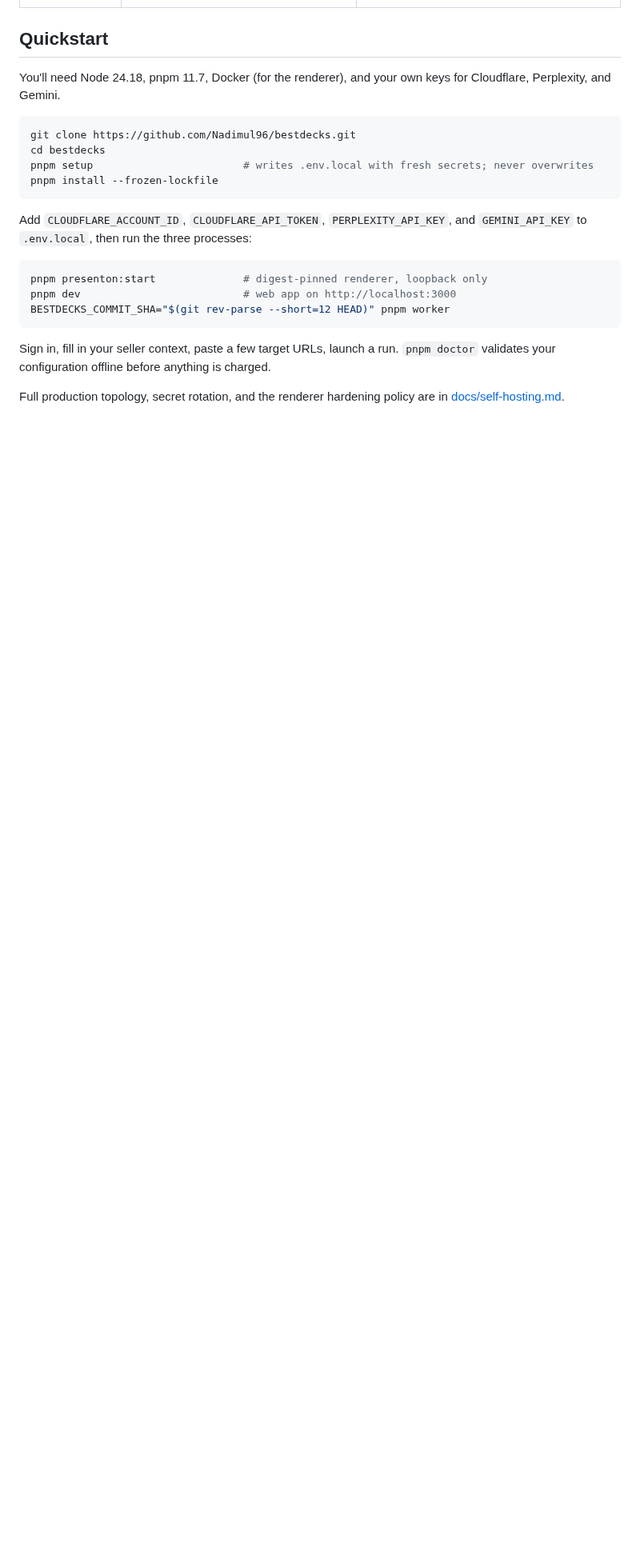
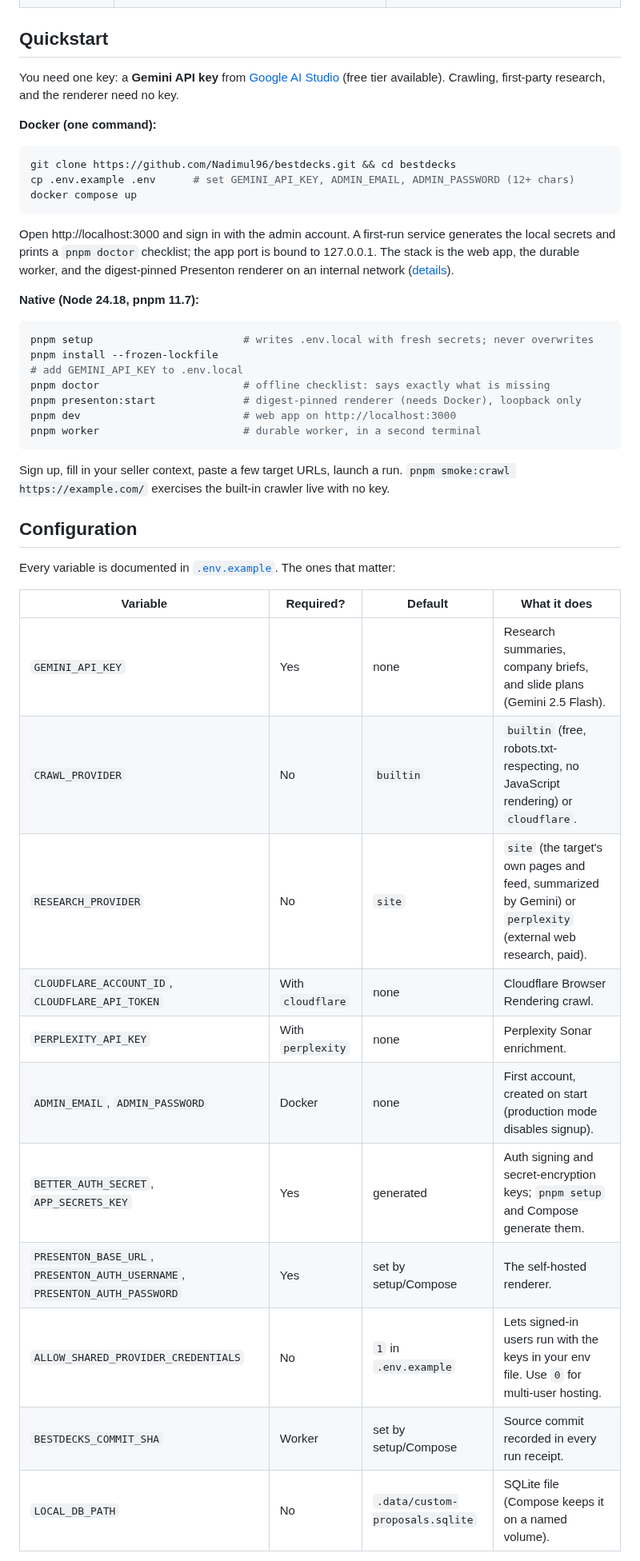
Before and after one commit to Nadimul96/bestdecks, a Markdown page: README.md, the part around one of its changes. Shown at 80% size. Drawn GitHub-style; blank space fills up the shorter version.

````diff
--- a/README.md
+++ b/README.md
@@ -94,23 +105,47 @@ Every run ends in a viewer page with PDF and PPTX downloads, a deck summary, and
 
 ## Quickstart
 
-You'll need Node 24.18, pnpm 11.7, Docker (for the renderer), and your own keys for Cloudflare, Perplexity, and Gemini.
+You need one key: a **Gemini API key** from [Google AI Studio](https://aistudio.google.com/apikey) (free tier available). Crawling, first-party research, and the renderer need no key.
+
+**Docker (one command):**
 
 ```bash
-git clone https://github.com/Nadimul96/bestdecks.git
-cd bestdecks
+git clone https://github.com/Nadimul96/bestdecks.git && cd bestdecks
+cp .env.example .env      # set GEMINI_API_KEY, ADMIN_EMAIL, ADMIN_PASSWORD (12+ chars)
+docker compose up
+```
+
+Open http://localhost:3000 and sign in with the admin account. A first-run service generates the local secrets and prints a `pnpm doctor` checklist; the app port is bound to 127.0.0.1. The stack is the web app, the durable worker, and the digest-pinned Presenton renderer on an internal network ([details](./docs/self-hosting.md#fastest-path-docker-compose)).
+
+**Native (Node 24.18, pnpm 11.7):**
+
+```bash
 pnpm setup                        # writes .env.local with fresh secrets; never overwrites
 pnpm install --frozen-lockfile
+# add GEMINI_API_KEY to .env.local
+pnpm doctor                       # offline checklist: says exactly what is missing
+pnpm presenton:start              # digest-pinned renderer (needs Docker), loopback only
+pnpm dev                          # web app on http://localhost:3000
+pnpm worker                       # durable worker, in a second terminal
 ```
 
-Add `CLOUDFLARE_ACCOUNT_ID`, `CLOUDFLARE_API_TOKEN`, `PERPLEXITY_API_KEY`, and `GEMINI_API_KEY` to `.env.local`, then run the three processes:
+Sign up, fill in your seller context, paste a few target URLs, launch a run. `pnpm smoke:crawl https://example.com/` exercises the built-in crawler live with no key.
 
-```bash
-pnpm presenton:start              # digest-pinned renderer, loopback only
-pnpm dev                          # web app on http://localhost:3000
-BESTDECKS_COMMIT_SHA="$(git rev-parse --short=12 HEAD)" pnpm worker
-```
+## Configuration
 
-Sign in, fill in your seller context, paste a few target URLs, launch a run. `pnpm doctor` validates your configuration offline before anything is charged.
+Every variable is documented in [`.env.example`](./.env.example). The ones that matter:
 
-Full production topology, secret rotation, and the renderer hardening policy are in [docs/self-hosting.md](./docs/self-hosting.md).
+| Variable | Required? | Default | What it does |
+| --- | --- | --- | --- |
+| `GEMINI_API_KEY` | Yes | none | Research summaries, company briefs, and slide plans (Gemini 2.5 Flash). |
+| `CRAWL_PROVIDER` | No | `builtin` | `builtin` (free, robots.txt-respecting, no JavaScript rendering) or `cloudflare`. |
+| `RESEARCH_PROVIDER` | No | `site` | `site` (the target's own pages and feed, summarized by Gemini) or `perplexity` (external web research, paid). |
+| `CLOUDFLARE_ACCOUNT_ID`, `CLOUDFLARE_API_TOKEN` | With `cloudflare` | none | Cloudflare Browser Rendering crawl. |
+| `PERPLEXITY_API_KEY` | With `perplexity` | none | Perplexity Sonar enrichment. |
+| `ADMIN_EMAIL`, `ADMIN_PASSWORD` | Docker | none | First account, created on start (production mode disables signup). |
+| `BETTER_AUTH_SECRET`, `APP_SECRETS_KEY` | Yes | generated | Auth signing and secret-encryption keys; `pnpm setup` and Compose generate them. |
+| `PRESENTON_BASE_URL`, `PRESENTON_AUTH_USERNAME`, `PRESENTON_AUTH_PASSWORD` | Yes | set by setup/Compose | The self-hosted renderer. |
+| `ALLOW_SHARED_PROVIDER_CREDENTIALS` | No | `1` in `.env.example` | Lets signed-in users run with the keys in your env file. Use `0` for multi-user hosting. |
+| `BESTDECKS_COMMIT_SHA` | Worker | set by setup/Compose | Source commit recorded in every run receipt. |
+| `LOCAL_DB_PATH` | No | `.data/custom-proposals.sqlite` | SQLite file (Compose keeps it on a named volume). |
+
````
Also changed, not shown: other parts of README.md (+34 -14 lines), docs/media/screenshot-delivery-dark.png (added), docs/media/screenshot-evidence-gate.png (added), docs/media/screenshot-example-deck.png (deleted), docs/media/screenshot-landing.png (deleted), docs/media/screenshot-mobile.png (added).
